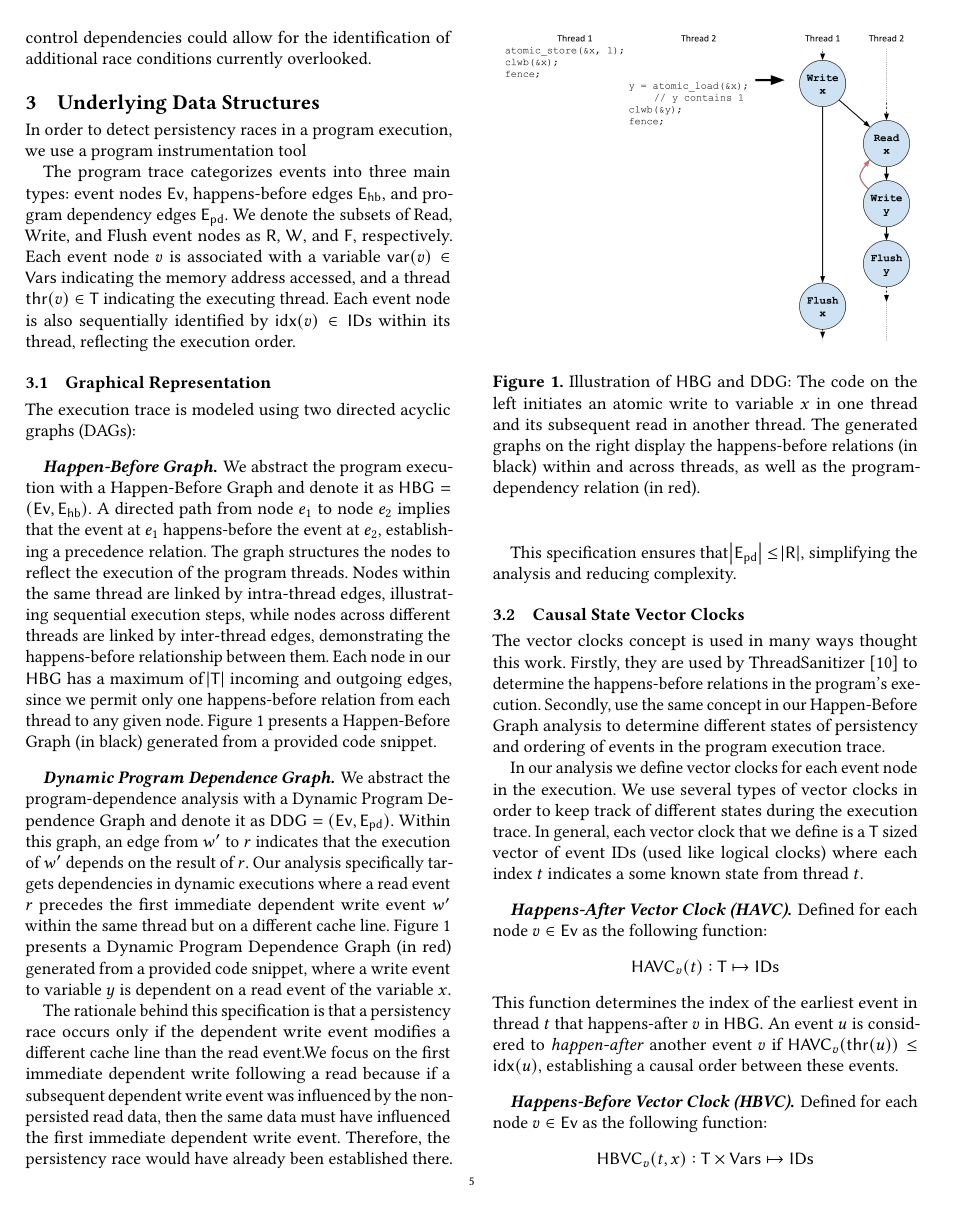
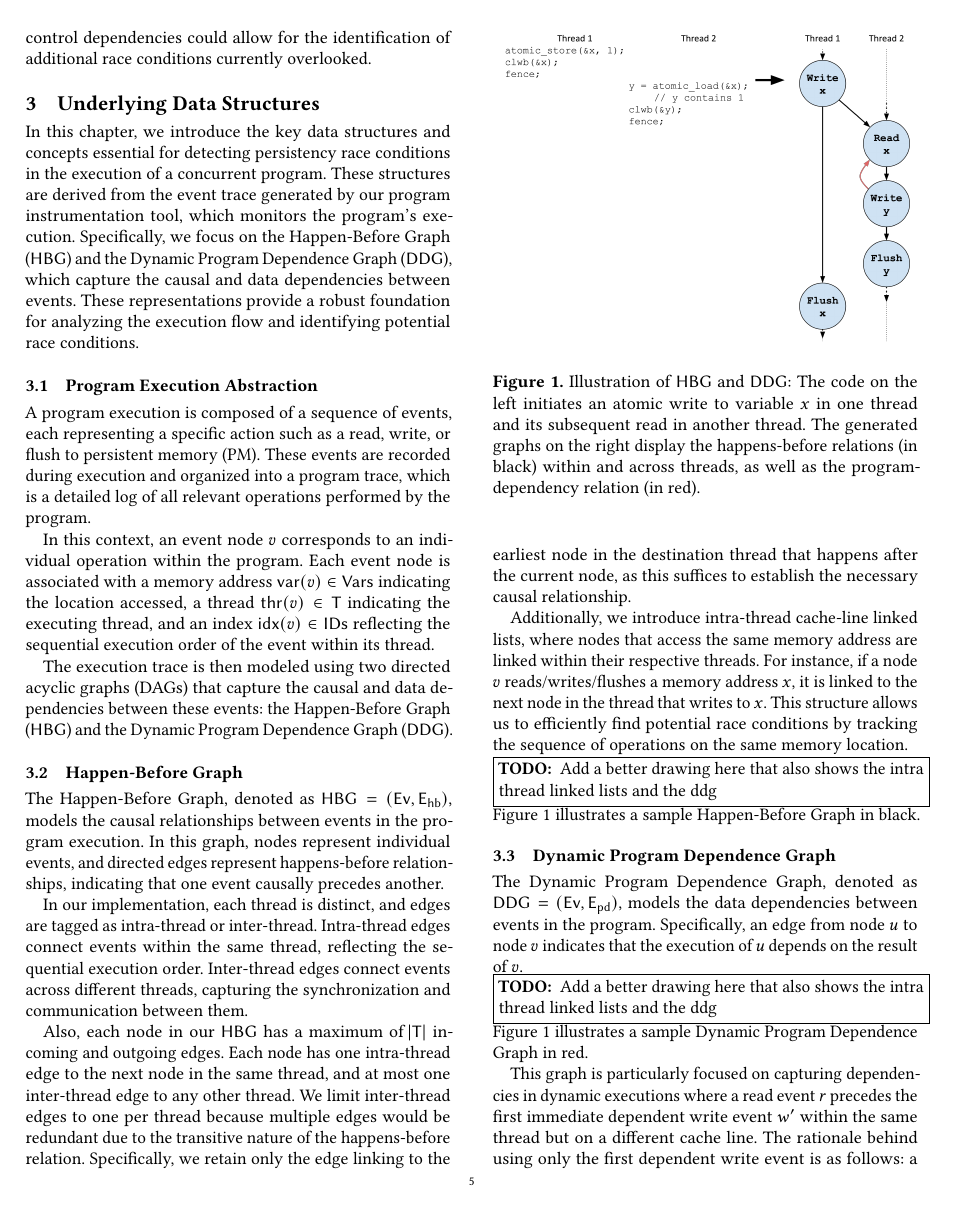
Before and after one commit to RonGatenio/prd, a LaTeX paper (algorithm/article.tex): page 5 of 10. Compiled offline with pdfLaTeX.

Commit message:
updated chp 3

```diff
--- a/algorithm/article.tex
+++ b/algorithm/article.tex
@@ -237,36 +237,35 @@ Currently, DFSan is limited to producing data-dependency analyses and does not a
 
 
 
+
 %%%%%%%%%%%%%%%%%%%%%%%%%%%%%%%%%%%%%%%%%%%%%%%%%%%%%%%%%%%%%%%%%%%%%%%
 % Data Structures and Definitions
 %%%%%%%%%%%%%%%%%%%%%%%%%%%%%%%%%%%%%%%%%%%%%%%%%%%%%%%%%%%%%%%%%%%%%%%
-% \section{Background}
-% \section{Background and Preliminaries}
 \section{Underlying Data Structures}
-In order to detect {\NameRace}s in a program execution, we use a program instrumentation tool
+\label{sec:datastructures}
 
+In this chapter, we introduce the key data structures and concepts essential for detecting \NameRace conditions in the execution of a concurrent program. These structures are derived from the event trace generated by our program instrumentation tool, which monitors the program's execution. Specifically, we focus on the \HBGName ($\HBG$) and the \PDGName ($\PDG$), which capture the causal and data dependencies between events. These representations provide a robust foundation for analyzing the execution flow and identifying potential race conditions.
 
-% ---------------------------------------------------------
-% Definitions - Program Trace Representation
-% ---------------------------------------------------------
-% \subsection{Program Trace Representation}
-The program trace categorizes events into three main types: event nodes $\Nodes$, happens-before edges $\HBEdges$, and program dependency edges $\PDEdges$. We denote the subsets of Read, Write, and Flush event nodes as $\ReadNodes$, $\WriteNodes$, and $\FlushNodes$, respectively. Each event node $\NodeV$ is associated with a variable $\var{\NodeV} \in \Vars$ indicating the memory address accessed, and a thread $\thread{\NodeV} \in \Threads$ indicating the executing thread. Each event node is also sequentially identified by $\idx{\NodeV} \in \IDs$ within its thread, reflecting the execution order.
+% \subsection{Properties of Program Execution}
+% \subsection{Program Execution Symbolization}
+\subsection{Program Execution Abstraction}
+A program execution is composed of a sequence of events, each representing a specific action such as a read, write, or flush to persistent memory (PM). These events are recorded during execution and organized into a program trace, which is a detailed log of all relevant operations performed by the program.
 
-% ---------------------------------------------------------
-% Graphical Representation
-% ---------------------------------------------------------
-\subsection{Graphical Representation}
-% We represent the execution trace as two directed acyclic graphs:
-The execution trace is modeled using two directed acyclic graphs (DAGs):
+In this context, an event node $\NodeV$ corresponds to an individual operation within the program. Each event node is associated with a memory address $\var{\NodeV} \in \Vars$ indicating the location accessed, a thread $\thread{\NodeV} \in \Threads$ indicating the executing thread, and an index $\idx{\NodeV} \in \IDs$ reflecting the sequential execution order of the event within its thread.
 
-% ~~~~~~~~~~~~~~~~~~~~~~~
-% HBG
-% ~~~~~~~~~~~~~~~~~~~~~~~
-\myparagraph{\HBGName}
-We abstract the program execution with a \HBGName and denote it as $\HBG = (\Nodes, \HBEdges)$. A directed path from node $\NodeE_1$ to node $\NodeE_2$ implies that the event at $\NodeE_1$ happens-before the event at $\NodeE_2$, establishing a precedence relation.
-The graph structures the nodes to reflect the execution of the program threads. Nodes within the same thread are linked by intra-thread edges, illustrating sequential execution steps, while nodes across different threads are linked by inter-thread edges, demonstrating the happens-before relationship between them.
-Each node in our $\HBG$ has a maximum of $\abs{\Threads}$ incoming and outgoing edges, since we permit only one happens-before relation from each thread to any given node.
-\autoref{fig:graphs} presents a \HBGName (in black) generated from a provided code snippet.
+The execution trace is then modeled using two directed acyclic graphs (DAGs) that capture the causal and data dependencies between these events: the \HBGName ($\HBG$) and the \PDGName ($\PDG$).
+
+\subsection{\HBGName}
+The \HBGName, denoted as $\HBG = (\Nodes, \HBEdges)$, models the causal relationships between events in the program execution. In this graph, nodes represent individual events, and directed edges represent happens-before relationships, indicating that one event causally precedes another.
+
+In our implementation, each thread is distinct, and edges are tagged as intra-thread or inter-thread. Intra-thread edges connect events within the same thread, reflecting the sequential execution order. Inter-thread edges connect events across different threads, capturing the synchronization and communication between them.
+
+Also, each node in our $\HBG$ has a maximum of $\abs{\Threads}$ incoming and outgoing edges. Each node has one intra-thread edge to the next node in the same thread, and at most one inter-thread edge to any other thread. We limit inter-thread edges to one per thread because multiple edges would be redundant due to the transitive nature of the happens-before relation. Specifically, we retain only the edge linking to the earliest node in the destination thread that happens after the current node, as this suffices to establish the necessary causal relationship.
+
+Additionally, we introduce intra-thread cache-line linked lists, where nodes that access the same memory address are linked within their respective threads. For instance, if a node $\NodeV$ reads/writes/flushes a memory address $x$, it is linked to the next node in the thread that writes to $x$. This structure allows us to efficiently find potential race conditions by tracking the sequence of operations on the same memory location.
+
+\todo{Add a better drawing here that also shows the intra thread linked lists and the ddg}
+\autoref{fig:graphs} illustrates a sample \HBGName in black.
 
 \begin{figure}
     \centering
@@ -286,24 +285,21 @@ Each node in our $\HBG$ has a maximum of $\abs{\Threads}$ incoming and outgoing
 %           - explain the same thread thing and in general why only the first
 
 
-% ~~~~~~~~~~~~~~~~~~~~~~~
-% PDG
-% ~~~~~~~~~~~~~~~~~~~~~~~
-\myparagraph{\PDGName}
+\subsection{\PDGName}
 
-% TODO: choose symbols
 \newcommand{\tempNodeOne}{\ensuremath{\NodeE_1}}
 \newcommand{\tempNodeTwo}{\ensuremath{\NodeE_2}}
 \renewcommand{\tempNodeOne}{\ensuremath{\NodeWEx}}
 \renewcommand{\tempNodeTwo}{\ensuremath{\NodeR}}
+\renewcommand{\tempNodeOne}{\ensuremath{\NodeU}}
+\renewcommand{\tempNodeTwo}{\ensuremath{\NodeV}}
 
-We abstract the program-dependence analysis with a \PDGName and denote it as $\PDG = (\Nodes, \PDEdges)$. Within this graph, an edge from $\tempNodeOne$ to $\tempNodeTwo$ indicates that the execution of $\tempNodeOne$ depends on the result of $\tempNodeTwo$.
-Our analysis specifically targets dependencies in dynamic executions where a read event $\tempNodeTwo$ precedes the first immediate dependent write event $\tempNodeOne$ within the same thread but on a different cache line.
-\autoref{fig:graphs} presents a \PDGName (in red) generated from a provided code snippet, where a write event to variable $y$ is dependent on a read event of the variable $x$.
+The \PDGName, denoted as \linebreak $\PDG = (\Nodes, \PDEdges)$, models the data dependencies between events in the program. Specifically, an edge from node $\tempNodeOne$ to node $\tempNodeTwo$ indicates that the execution of $\tempNodeOne$ depends on the result of $\tempNodeTwo$.
+\todo{Add a better drawing here that also shows the intra thread linked lists and the ddg}
+\autoref{fig:graphs} illustrates a sample \PDGName in red.
 
-The rationale behind this specification is that a \NameRace occurs only if the dependent write event modifies a different cache line than the read event.We focus on the first immediate dependent write following a read because if a subsequent dependent write event was influenced by the non-persisted read data, then the same data must have influenced the first immediate dependent write event. Therefore, the \NameRace would have already been established there.
+\renewcommand{\tempNodeOne}{\ensuremath{\NodeWEx}}
+\renewcommand{\tempNodeTwo}{\ensuremath{\NodeR}}
 
-This specification ensures that $\abs{\PDEdges} \leq \abs{\ReadNodes}$, simplifying the analysis and reducing complexity.
-% This specification ensures that the number of edges in $\PDG$, denoted as $\abs{\PDEdges}$, does not exceed the number of read nodes, $\abs{\ReadNodes}$, simplifying the analysis and reducing complexity.
-% This specification ensures that the number of edges in $\PDG$ does not exceed the number of read nodes, meaning $\abs{\PDEdges} \leq \abs{\ReadNodes}$, simplifying the analysis and reducing complexity.
-% This approach ensures that the number of dependency edges in $\PDG$ is at most equal to the number of read nodes, expressed as $\abs{\PDEdges} \leq \abs{\ReadNodes}$. This constraint simplifies the analysis and reduces the computational complexity, making the overall process more efficient.
+This graph is particularly focused on capturing dependencies in dynamic executions where a read event $\tempNodeTwo$ precedes the first immediate dependent write event $\tempNodeOne$ within the same thread but on a different cache line.
+The rationale behind using only the first dependent write event is as follows: a \NameRace occurs when unpersisted data influences another PM location before being persisted.
@@ -318,27 +324,9 @@ This specification ensures that $\abs{\PDEdges} \leq \abs{\ReadNodes}$, simplify
 \subsection{Causal State Vector Clocks}
 \label{sec:vc}
 
-The vector clocks concept is used in many ways thought this work. Firstly, they are used by ThreadSanitizer \cite{tsan2009} to determine the happens-before relations in the program's execution. Secondly, use the same concept in our \HBGName analysis to determine different states of persistency and ordering of events in the program execution trace.
-
-In our analysis we define vector clocks for each event node in the execution.
-We use several types of vector clocks in order to keep track of different states during the execution trace. In general, each vector clock that we define is a $\Threads$ sized vector of event IDs (used like logical clocks) where each index $\Thread$ indicates a some known state from thread $\Thread$.
+Vector clocks are used extensively in our analysis to track the temporal and causal states of events. We define several types of vector clocks, each serving a specific purpose:
 
 \myparagraph{\NameHAVC (\SignHAVC)}
-Defined for each node $\NodeV \in \Nodes$ as the following function:
-$$\HAVC{\NodeV}{\Thread}: \HAVCDef$$
-This function determines the index of the earliest event in thread $\Thread$ that happens-after $\NodeV$ in $\HBG$.
-An event $\NodeU$ is considered to \textit{happen-after} another event $\NodeV$ if $\HAVC{\NodeV}{\thread{\NodeU}} \leq \idx{\NodeU}$, establishing a causal order between these events.
-
-% $$
-%     \HAVC{\NodeV}{\Thread} = \min \left( \left\{ \IndexI \middle| \
-%     \begin{aligned}
-%         & \exists \NodeU \in \Nodes \such \thread{\NodeU} = \Thread \\
-%         & \exists \Path = (\NodeV, \ldots, \NodeU), \text{ path of length } k \geq 1 \\
-%         & \idx{\NodeU} = \IndexI
-%     \end{aligned}
-%     \right\} \right)
-% $$
+Defined for each node $\NodeV \in \Nodes$, $\HAVC{\NodeV}{\Thread}: \HAVCDef$ tracks the earliest event in thread $\Thread$ that happens after $\NodeV$ in the $\HBG$. An event $\NodeU$ is considered to \textit{happen-after} another event $\NodeV$ if $\HAVC{\NodeV}{\thread{\NodeU}} \leq \idx{\NodeU}$, establishing a causal order between these events.
 
 \myparagraph{\NameHBVC (\SignHBVC)}
-Defined for each node $\NodeV \in \Nodes$ as the following function:
-$$\HBVC{\NodeV}{\Thread,\VarX}: \HBVCDef$$
```
Also changed, not shown: algorithm/article.tex (58 more changed lines).
